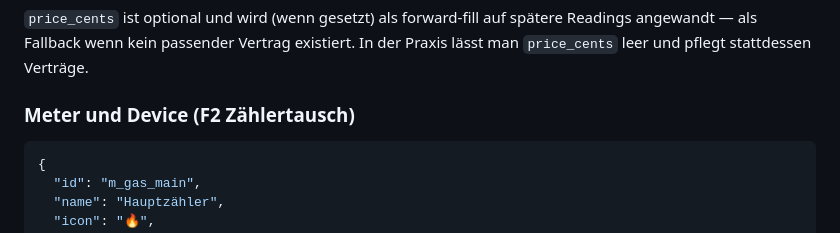
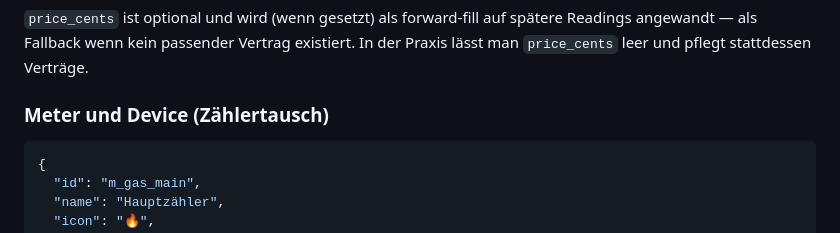
Before and after one commit to Bingerminger/energietracker, a Markdown page: README.md, the part around the change. Drawn GitHub-style.

````diff
--- a/README.md
+++ b/README.md
@@ -223,7 +223,7 @@ spätere Readings angewandt — als Fallback wenn kein passender Vertrag
 existiert. In der Praxis lässt man `price_cents` leer und pflegt
 stattdessen Verträge.
 
-### Meter und Device (F2 Zählertausch)
+### Meter und Device (Zählertausch)
 
 ```json
 {
````
